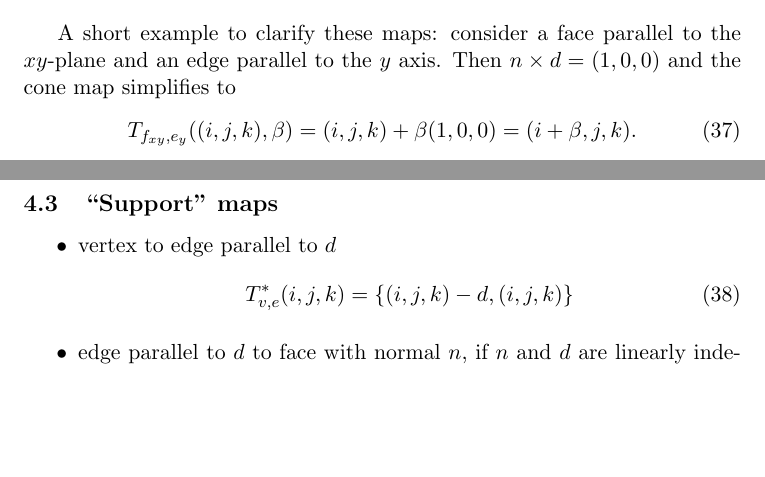
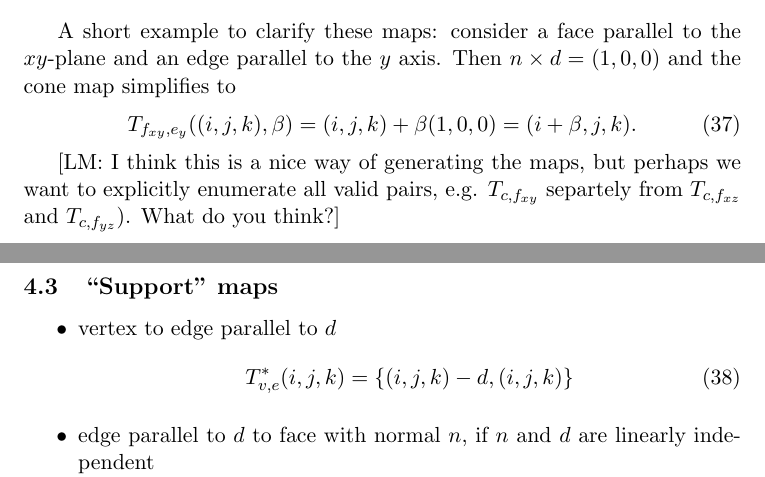
Before and after one commit to wence-/mesh-structure, a LaTeX document (doc/structure.tex): two parts of pages 5 and 6 of 6, joined at a grey line, cut so that both start at the same text, the shorter picture padded with empty space. Compiled offline with pdfLaTeX.

Commit message:
Comment in doc

```diff
--- a/doc/structure.tex
+++ b/doc/structure.tex
@@ -321,6 +321,10 @@ the cone map simplifies to
   T_{f_{xy},e_y} ((i,j,k), \beta) = (i,j,k) + \beta (1,0,0) = (i + \beta, j, k).
 \end{equation}
 
+[LM: I think this is a nice way of generating the maps, but perhaps we
+want to explicitly enumerate all valid pairs, e.g. $T_{c,f_{xy}}$
+separtely from $T_{c,f_{xz}}$ and $T_{c,f_{yz}$). What do you think?]
+
 \subsection{``Support'' maps}
 \label{sec:support-maps}
 \begin{itemize}
```
